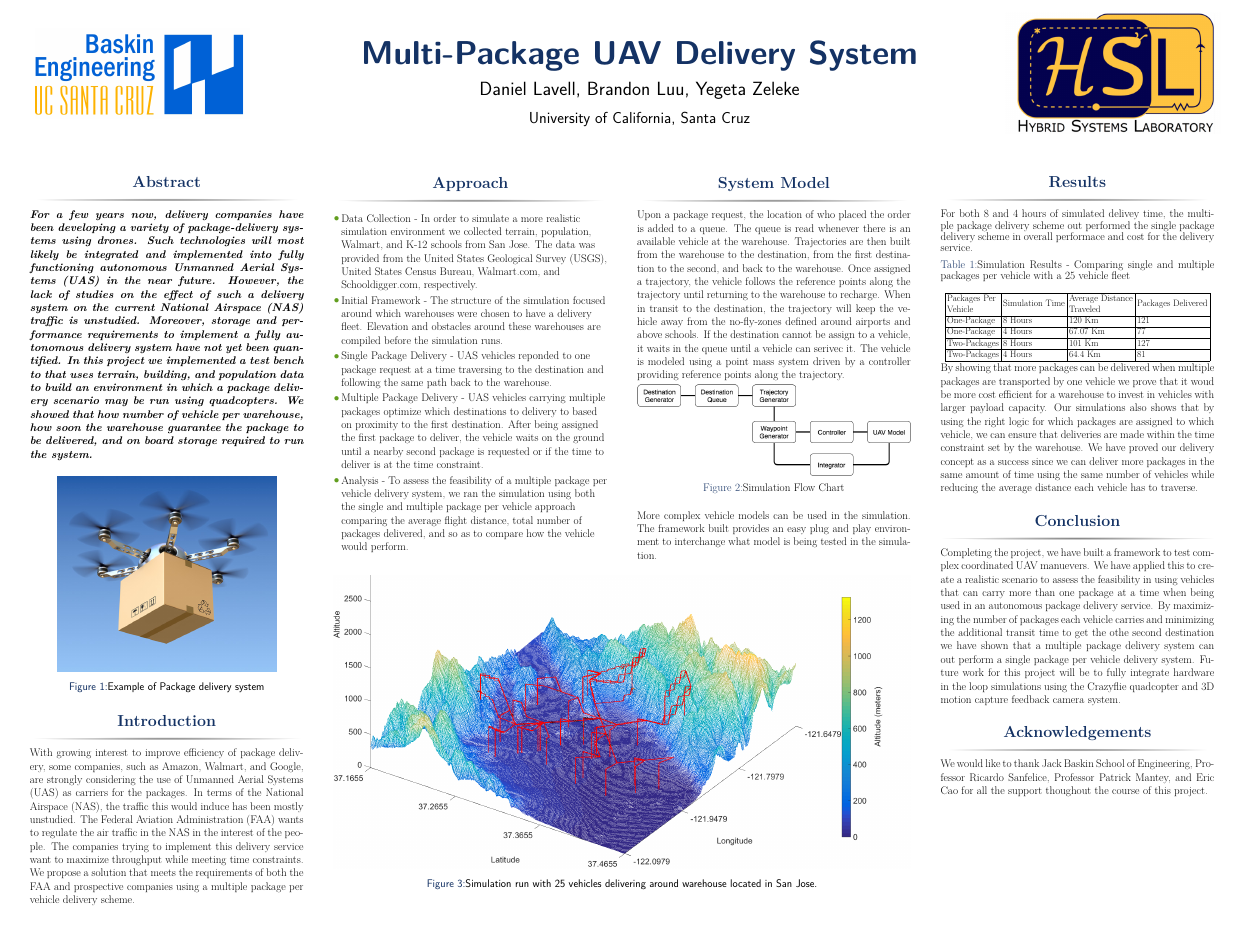
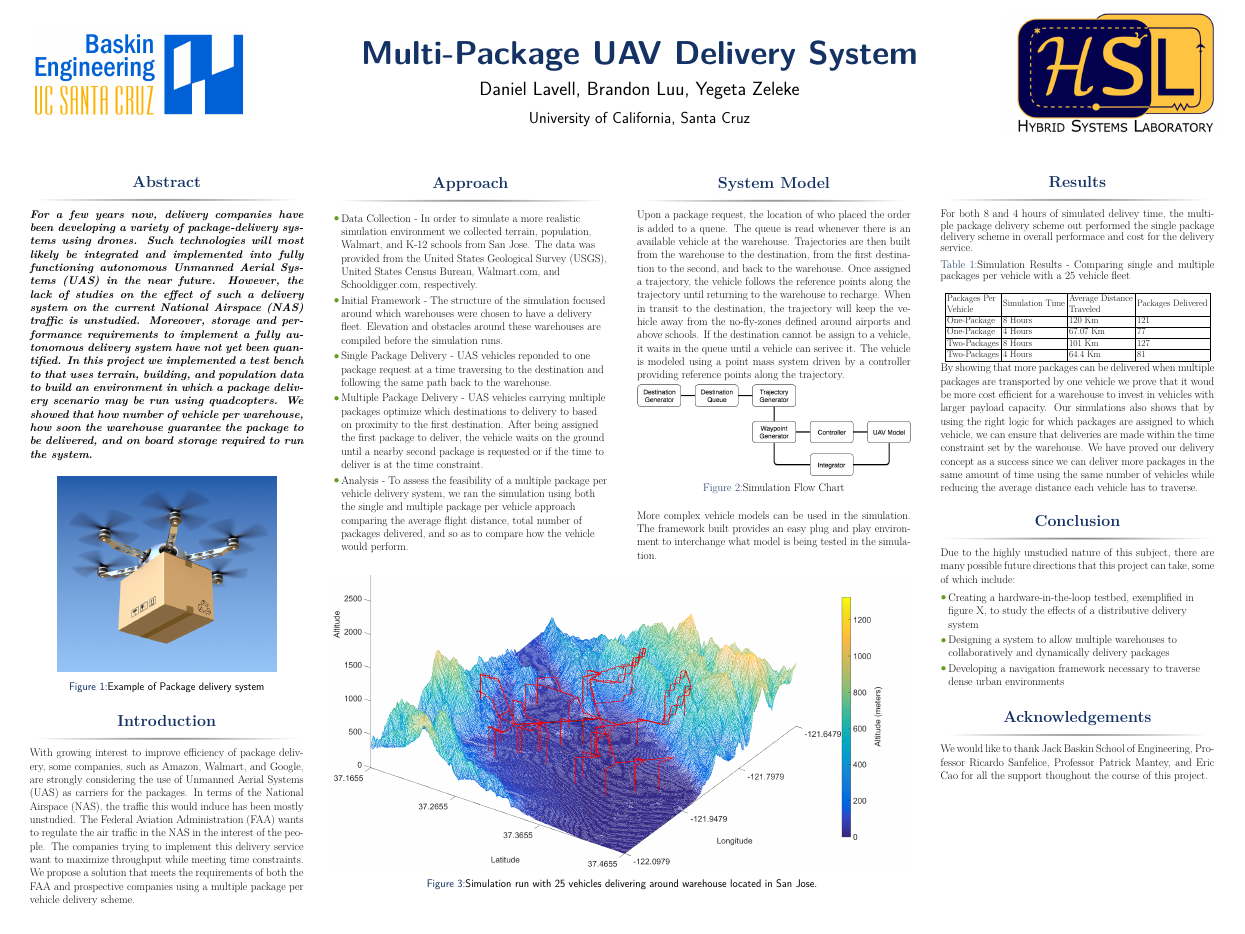
Before and after one commit to dlavell/Matlab_Sim, a LaTeX poster (Poster presentation/Package_delivery/main.tex, which reads Poster presentation/Package_delivery/src/Conclusion.tex): the whole page. Compiled offline with pdfLaTeX.

Commit message:
Updated conclusion to have bulletpoints.

```diff
--- a/Poster presentation/Package_delivery/src/Conclusion.tex
+++ b/Poster presentation/Package_delivery/src/Conclusion.tex
@@ -1 +1,10 @@
-Completing the project, we have built a framework to test complex coordinated UAV manuevers. We have applied this to create a realistic scenario to assess the feasibility in using vehicles that can carry more than one package at a time when being used in an autonomous package delivery service. By maximizing the number of packages each vehicle carries and minimizing the additional transit time to get the othe second destination we have shown that a multiple package delivery system can out perform a single package per vehicle delivery system. Future work for this project will be to fully integrate hardware in the loop simulations using the Crazyflie quadcopter and 3D motion capture feedback camera system.
+Due to the highly unstudied nature of this subject, there are many possible future directions that this project can take, some of which include:
+
+\begin{itemize}
+\item{Creating a hardware-in-the-loop testbed, exemplified in figure X, to study the effects of a distributive delivery system}
+
+\item{Designing a system to allow multiple warehouses to collaboratively and dynamically delivery packages}
+
+\item{Developing a navigation framework necessary to traverse dense urban environments}
+
+\end{itemize}
```
